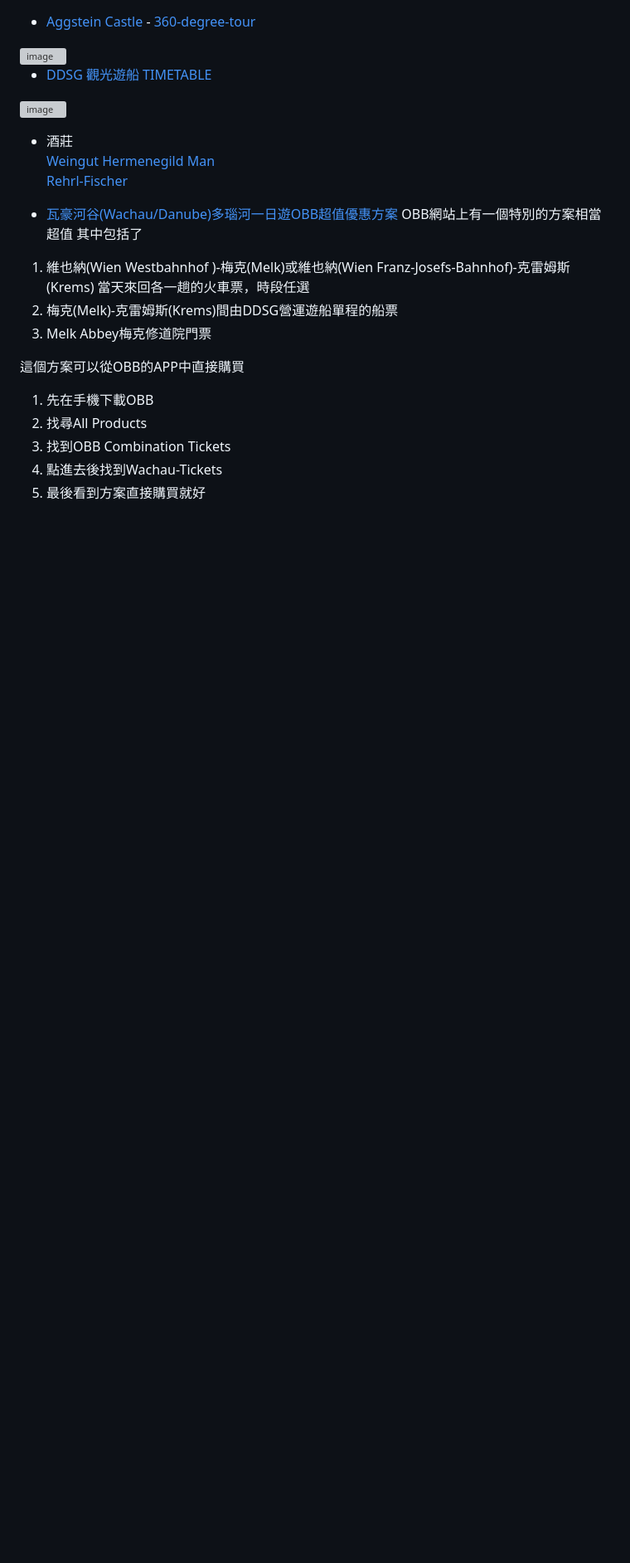
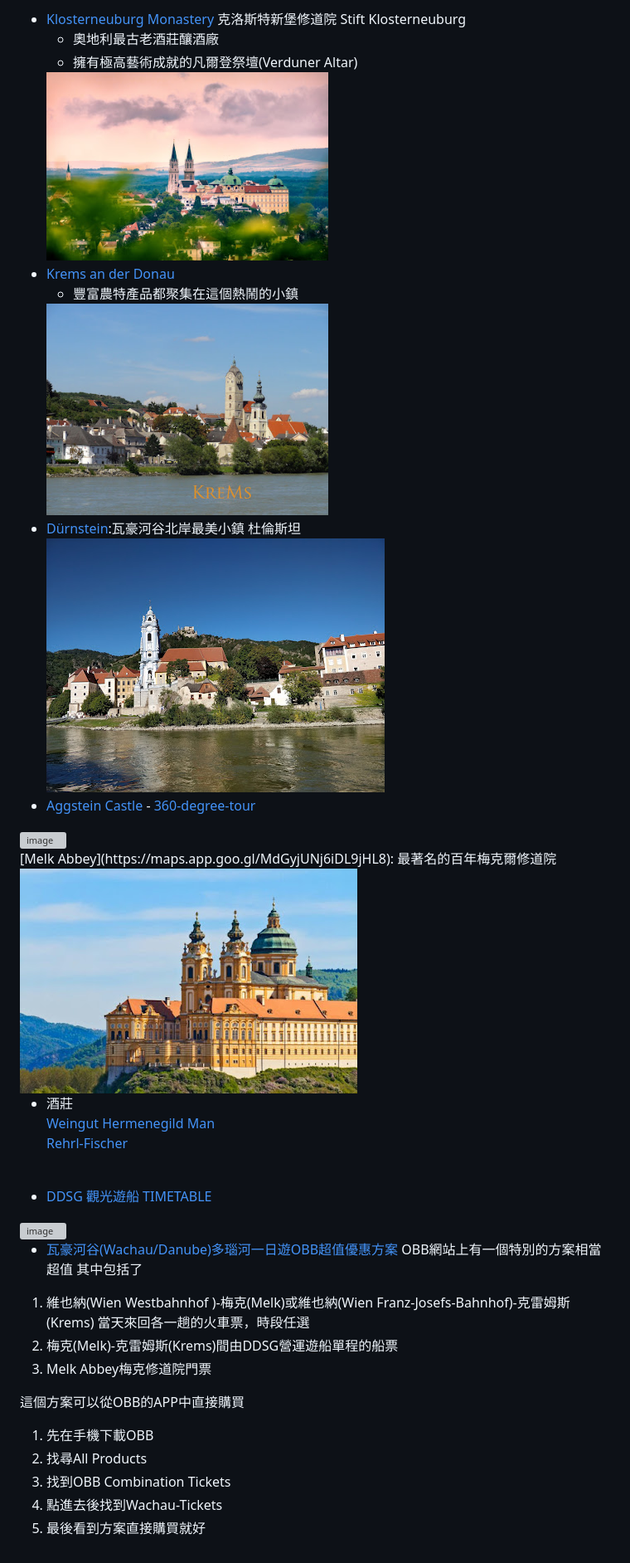
Before and after one commit to cloudaipro/Europe_travel, a Markdown page: vienna/瓦豪河谷(WachauDanube)多瑙河.md, the part around the change. Shown at 83% size. Drawn GitHub-style; pictures changed too: imgs/Durnstein.jpg (added), imgs/Klosterneuburg_Monastery.jpg (added), imgs/Krems_an_der_Donau.jpg (added); blank space fills up the shorter version; grey boxes are pictures that could not be loaded.

```diff
--- a/vienna/瓦豪河谷(WachauDanube)多瑙河.md
+++ b/vienna/瓦豪河谷(WachauDanube)多瑙河.md
@@ -1,14 +1,26 @@
+* [Klosterneuburg Monastery](https://maps.app.goo.gl/XJwZVXgxMEjiUqZLA) 克洛斯特新堡修道院 Stift Klosterneuburg
+  * 奧地利最古老酒莊釀酒廠
+  * 擁有極高藝術成就的凡爾登祭壇(Verduner Altar)<br/>
+  <img src="../imgs/Klosterneuburg_Monastery.jpg" width="50%" height="50%"/>
+* [Krems an der Donau](https://maps.app.goo.gl/w6TLe6k2KxnnQTMR9)
+  * 豐富農特產品都聚集在這個熱鬧的小鎮<br/>
+  <img src="../imgs/Krems_an_der_Donau.jpg" width="50%" height="50%">
+* [Dürnstein](https://maps.app.goo.gl/Q28iZHuPEwVFC7uC6):瓦豪河谷北岸最美小鎮 杜倫斯坦<br/><img src="../imgs/Durnstein.jpg">
 * [Aggstein Castle](https://www.ruineaggstein.at)  -  [360-degree-tour](https://www.ruineaggstein.at/en/castle-ruin/360-degree-tour)
 <img width="900" height="250" alt="image" src="../imgs/Aggstein_Castle.png" />
+<br/>
+[Melk Abbey](https://maps.app.goo.gl/MdGyjUNj6iDL9jHL8): 最著名的百年梅克爾修道院<br/>
+<img src="../imgs/Melk_Abbey.jpg"/>
+
+* 酒莊
+[Weingut Hermenegild Man](https://www.weingut-hermenegild-mang.at)
+[Rehrl-Fischer](https://www.rehrl-fischer.at)
+
 
 <br/>
 
 * [DDSG 觀光遊船 TIMETABLE](https://ddsg-blue-danube.at/cruises-wachau/?lang=en)
 <img width="640" height="640" alt="image" src="../imgs/DDSG_route.png" />
-
-* 酒莊
-[Weingut Hermenegild Man](https://www.weingut-hermenegild-mang.at)
-[Rehrl-Fischer](https://www.rehrl-fischer.at)
 
 
 * [瓦豪河谷(Wachau/Danube)多瑙河一日遊OBB超值優惠方案](https://www.backpackers.com.tw/forum/showthread.php?t=10622250)
```
